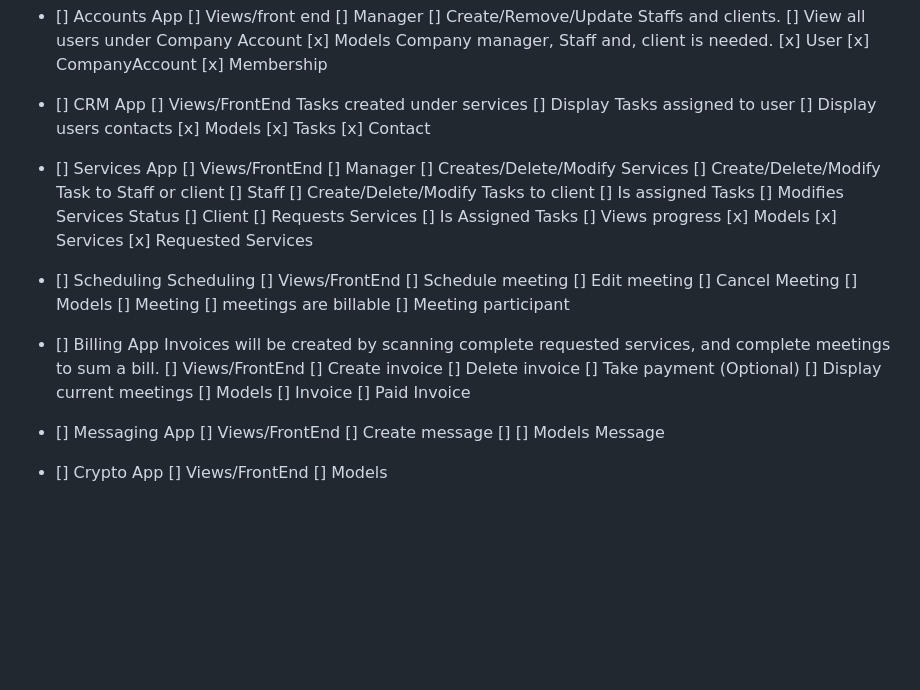
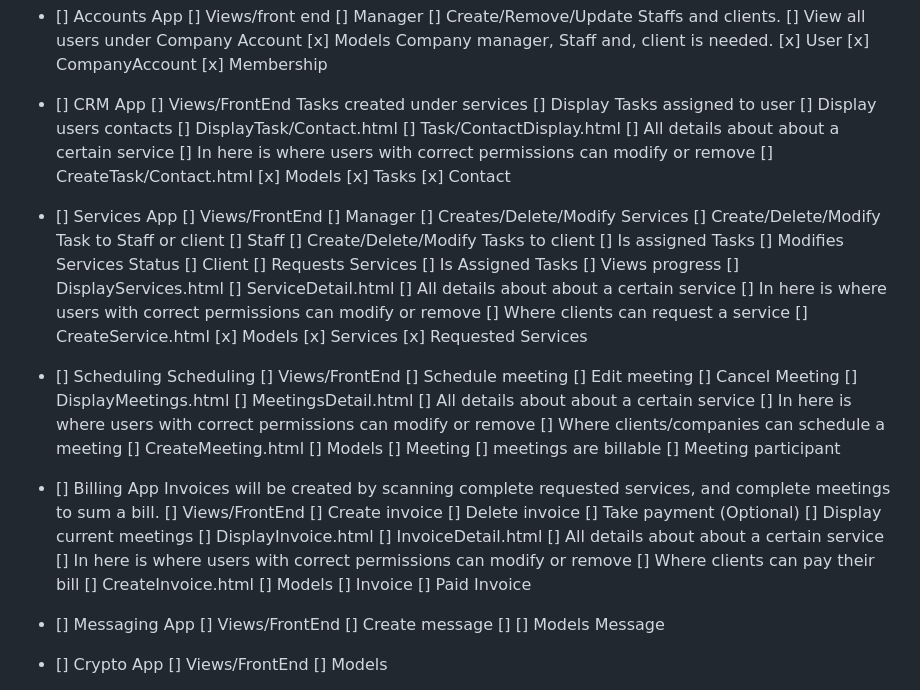
Before and after one commit to JesusNevarez100/Echelon, a Markdown page: README.md, the part around the change. Drawn GitHub-style; blank space fills up the shorter version.

```diff
--- a/README.md
+++ b/README.md
@@ -94,6 +94,11 @@ Admin creates Company account and links all associated accounts through admin
 		Tasks created under services
 		[] Display Tasks assigned to user
 		[] Display users contacts
+		[] DisplayTask/Contact.html
+		[] Task/ContactDisplay.html
+			[] All details about about a certain service
+			[] In here is where users with correct permissions can modify or remove
+		[] CreateTask/Contact.html
 	[x] Models
 		[x] Tasks
 		[x] Contact
@@ -111,6 +116,12 @@ Admin creates Company account and links all associated accounts through admin
 			[] Requests Services
 			[] Is Assigned Tasks
 			[] Views progress
+		[] DisplayServices.html
+		[] ServiceDetail.html
+			[] All details about about a certain service
+			[] In here is where users with correct permissions can modify or remove
+			[] Where clients can request a service
+		[] CreateService.html
 	[x] Models
 		[x] Services
 		[x] Requested Services
@@ -120,6 +131,12 @@ Admin creates Company account and links all associated accounts through admin
 		[] Schedule meeting
 		[] Edit meeting
 		[] Cancel Meeting
+		[] DisplayMeetings.html
+		[] MeetingsDetail.html
+			[] All details about about a certain service
+			[] In here is where users with correct permissions can modify or remove
+			[] Where clients/companies can schedule a meeting
+		[] CreateMeeting.html
 	[] Models
 		[] Meeting
 			[] meetings are billable
@@ -132,6 +149,12 @@ Admin creates Company account and links all associated accounts through admin
 		[] Delete invoice
 		[] Take payment (Optional)
 		[] Display current meetings
+		[] DisplayInvoice.html
+		[] InvoiceDetail.html
+			[] All details about about a certain service
+			[] In here is where users with correct permissions can modify or remove
+			[] Where clients can pay their bill
+		[] CreateInvoice.html
 	[] Models
 		[] Invoice
 		[] Paid Invoice
```
